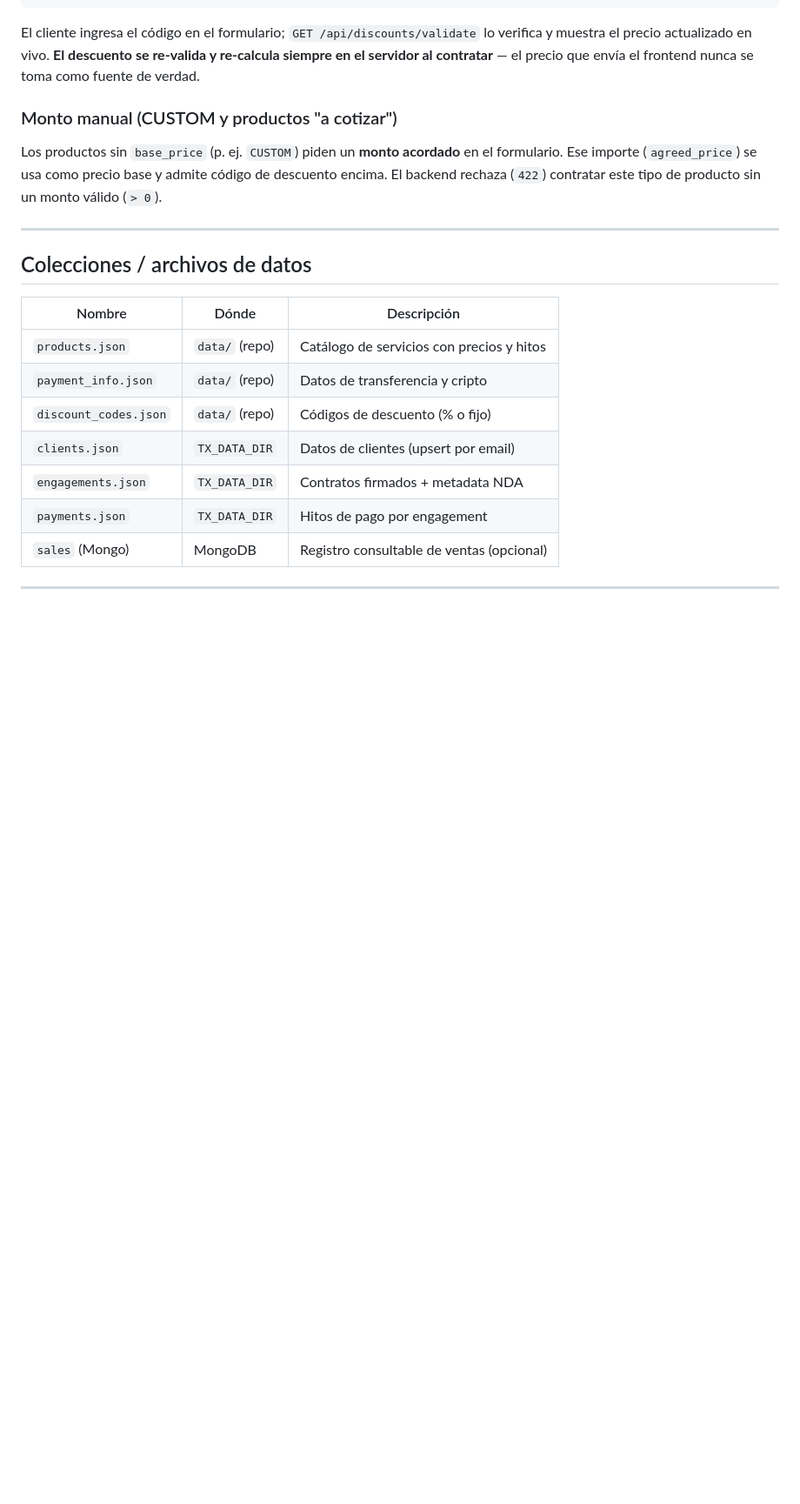
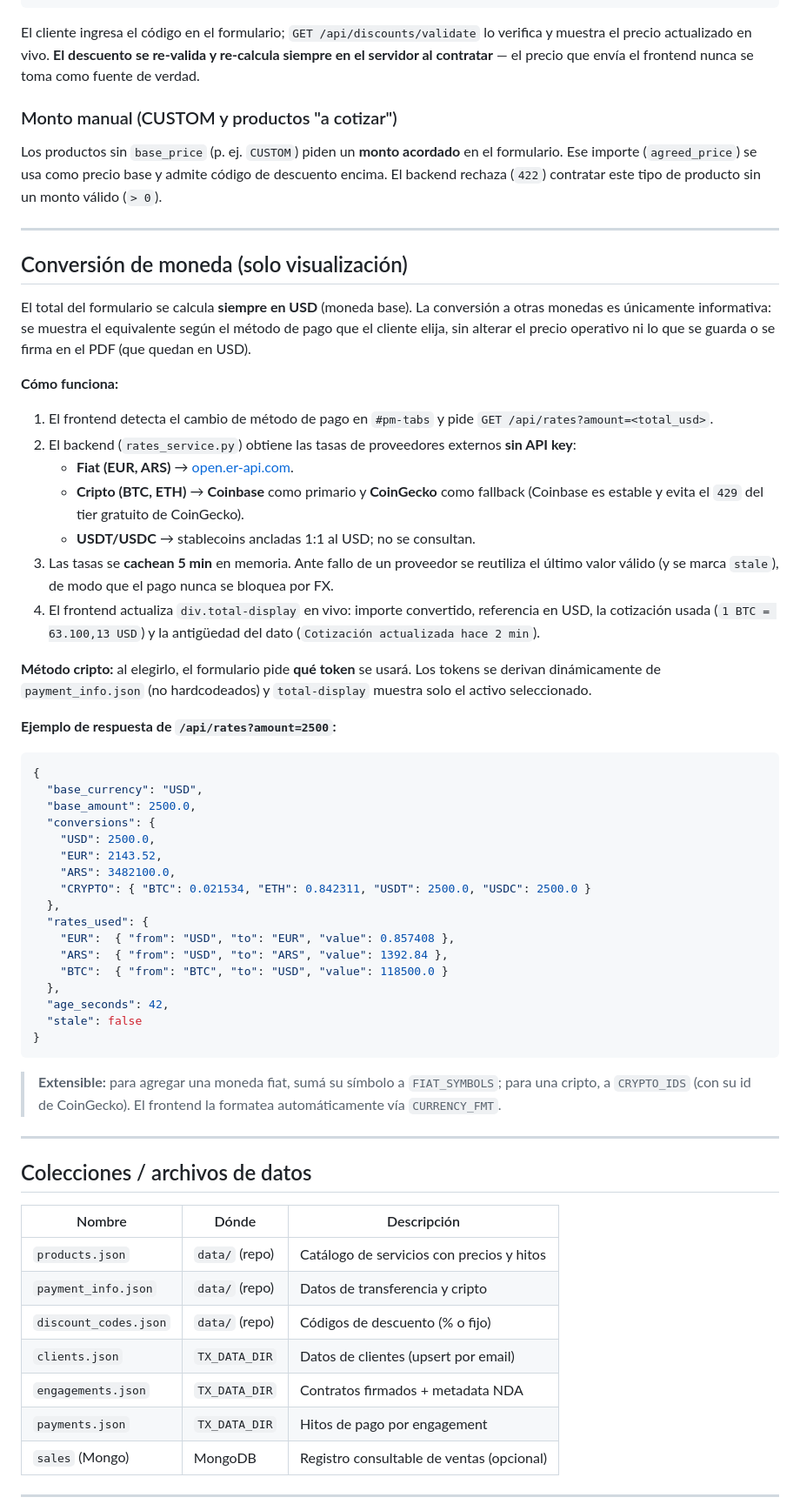
Before and after one commit to OpenAETH/NDA-Clients, a Markdown page: README.md, the part around one of its changes. Shown at 87% size. GitHub-like rendering; blank space fills up the shorter version.

````diff
--- a/README.md
+++ b/README.md
@@ -235,6 +239,48 @@ Los productos sin `base_price` (p. ej. `CUSTOM`) piden un **monto acordado** en
 
 ---
 
+## Conversión de moneda (solo visualización)
+
+El total del formulario se calcula **siempre en USD** (moneda base). La conversión a otras monedas es únicamente informativa: se muestra el equivalente según el método de pago que el cliente elija, sin alterar el precio operativo ni lo que se guarda o se firma en el PDF (que quedan en USD).
+
+**Cómo funciona:**
+
+1. El frontend detecta el cambio de método de pago en `#pm-tabs` y pide `GET /api/rates?amount=<total_usd>`.
+2. El backend (`rates_service.py`) obtiene las tasas de proveedores externos **sin API key**:
+   - **Fiat (EUR, ARS)** → [open.er-api.com](https://open.er-api.com).
+   - **Cripto (BTC, ETH)** → **Coinbase** como primario y **CoinGecko** como fallback (Coinbase es estable y evita el `429` del tier gratuito de CoinGecko).
+   - **USDT/USDC** → stablecoins ancladas 1:1 al USD; no se consultan.
+3. Las tasas se **cachean 5 min** en memoria. Ante fallo de un proveedor se reutiliza el último valor válido (y se marca `stale`), de modo que el pago nunca se bloquea por FX.
+4. El frontend actualiza `div.total-display` en vivo: importe convertido, referencia en USD, la cotización usada (`1 BTC = 63.100,13 USD`) y la antigüedad del dato (`Cotización actualizada hace 2 min`).
+
+**Método cripto:** al elegirlo, el formulario pide **qué token** se usará. Los tokens se derivan dinámicamente de `payment_info.json` (no hardcodeados) y `total-display` muestra solo el activo seleccionado.
+
+**Ejemplo de respuesta de `/api/rates?amount=2500`:**
+
+```json
+{
+  "base_currency": "USD",
+  "base_amount": 2500.0,
+  "conversions": {
+    "USD": 2500.0,
+    "EUR": 2143.52,
+    "ARS": 3482100.0,
+    "CRYPTO": { "BTC": 0.021534, "ETH": 0.842311, "USDT": 2500.0, "USDC": 2500.0 }
+  },
+  "rates_used": {
+    "EUR":  { "from": "USD", "to": "EUR", "value": 0.857408 },
+    "ARS":  { "from": "USD", "to": "ARS", "value": 1392.84 },
+    "BTC":  { "from": "BTC", "to": "USD", "value": 118500.0 }
+  },
+  "age_seconds": 42,
+  "stale": false
+}
+```
+
+> **Extensible:** para agregar una moneda fiat, sumá su símbolo a `FIAT_SYMBOLS`; para una cripto, a `CRYPTO_IDS` (con su id de CoinGecko). El frontend la formatea automáticamente vía `CURRENCY_FMT`.
+
+---
+
 ## Colecciones / archivos de datos
 
 | Nombre | Dónde | Descripción |
````
Also changed, not shown: other parts of README.md (+5 -1 lines).
